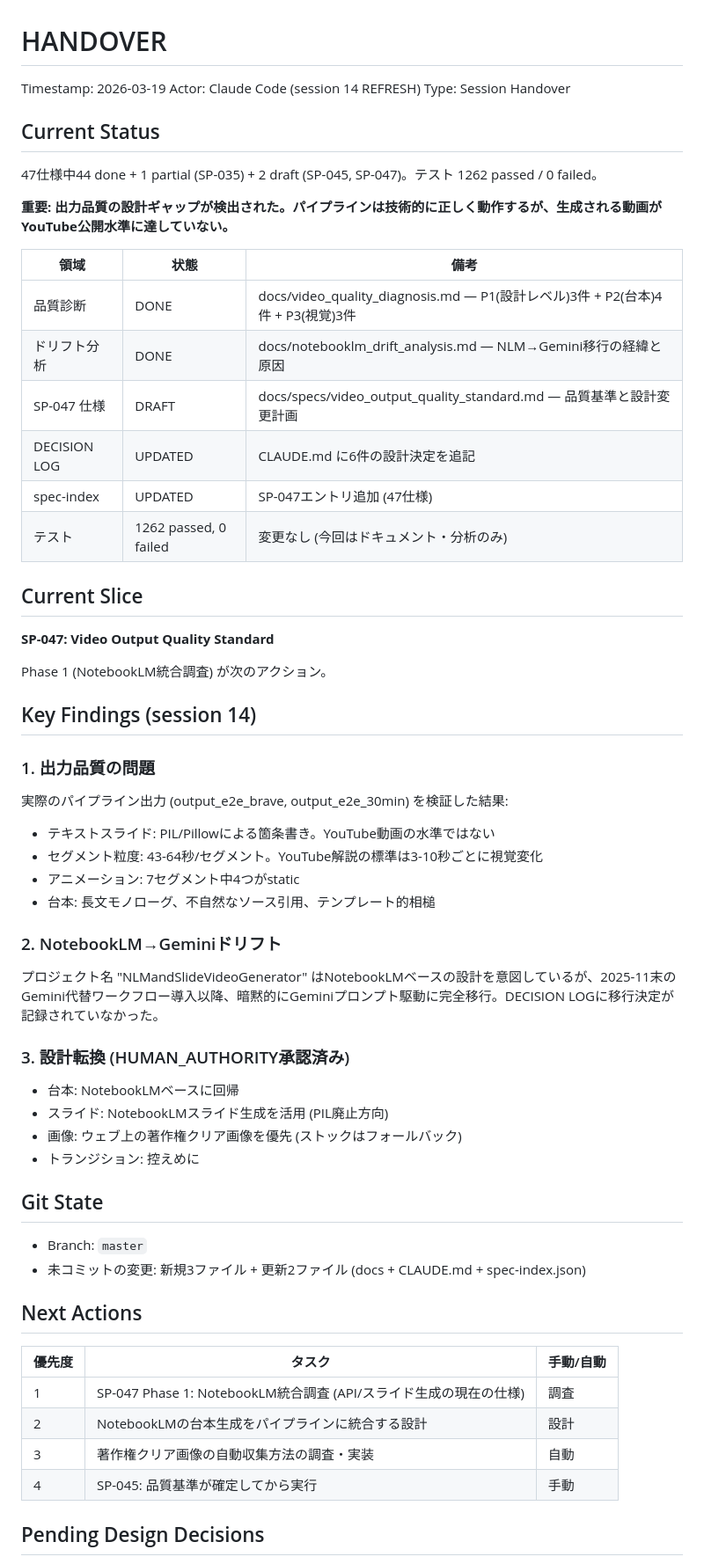
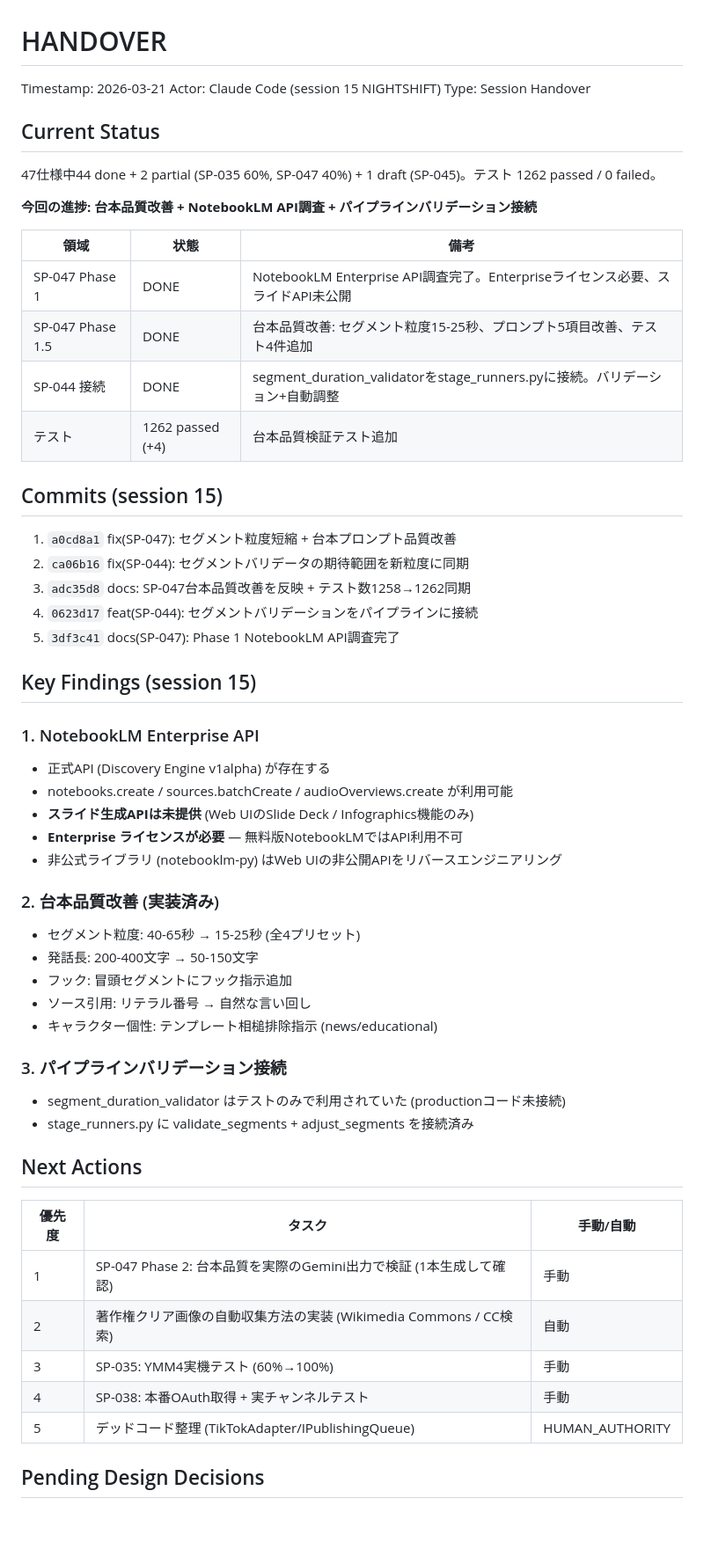
Before and after one commit to YuShimoji/NLMandSlideVideoGenerator, a Markdown page: docs/HANDOVER.md, the part around one of its changes. Shown at 88% size. Rendered like a GitHub page; blank space fills up the shorter version.

Commit message:
docs: session 15 NIGHTSHIFT 状態更新 (CLAUDE.md + HANDOVER.md)
- CLAUDE.md: session 15の進捗反映 (SP-047 Phase 1/1.5完了, テスト1262)
- HANDOVER.md: session 15の全作業サマリー + 5コミット + 次アクション + 未決定事項

Co-Authored-By: Claude Opus 4.6 (1M context) <noreply@anthropic.com>

```diff
--- a/docs/HANDOVER.md
+++ b/docs/HANDOVER.md
@@ -1,65 +1,62 @@
 # HANDOVER
 
-Timestamp: 2026-03-19
-Actor: Claude Code (session 14 REFRESH)
+Timestamp: 2026-03-21
+Actor: Claude Code (session 15 NIGHTSHIFT)
 Type: Session Handover
 
 ## Current Status
 
-47仕様中44 done + 1 partial (SP-035) + 2 draft (SP-045, SP-047)。テスト 1262 passed / 0 failed。
+47仕様中44 done + 2 partial (SP-035 60%, SP-047 40%) + 1 draft (SP-045)。テスト 1262 passed / 0 failed。
 
-**重要: 出力品質の設計ギャップが検出された。パイプラインは技術的に正しく動作するが、生成される動画がYouTube公開水準に達していない。**
+**今回の進捗: 台本品質改善 + NotebookLM API調査 + パイプラインバリデーション接続**
 
 | 領域 | 状態 | 備考 |
 |------|------|------|
-| 品質診断 | DONE | docs/video_quality_diagnosis.md — P1(設計レベル)3件 + P2(台本)4件 + P3(視覚)3件 |
-| ドリフト分析 | DONE | docs/notebooklm_drift_analysis.md — NLM→Gemini移行の経緯と原因 |
-| SP-047 仕様 | DRAFT | docs/specs/video_output_quality_standard.md — 品質基準と設計変更計画 |
-| DECISION LOG | UPDATED | CLAUDE.md に6件の設計決定を追記 |
-| spec-index | UPDATED | SP-047エントリ追加 (47仕様) |
-| テスト | 1262 passed, 0 failed | 変更なし (今回はドキュメント・分析のみ) |
+| SP-047 Phase 1 | DONE | NotebookLM Enterprise API調査完了。Enterpriseライセンス必要、スライドAPI未公開 |
+| SP-047 Phase 1.5 | DONE | 台本品質改善: セグメント粒度15-25秒、プロンプト5項目改善、テスト4件追加 |
+| SP-044 接続 | DONE | segment_duration_validatorをstage_runners.pyに接続。バリデーション+自動調整 |
+| テスト | 1262 passed (+4) | 台本品質検証テスト追加 |
 
-## Current Slice
+## Commits (session 15)
 
-**SP-047: Video Output Quality Standard**
+1. `a0cd8a1` fix(SP-047): セグメント粒度短縮 + 台本プロンプト品質改善
+2. `ca06b16` fix(SP-044): セグメントバリデータの期待範囲を新粒度に同期
+3. `adc35d8` docs: SP-047台本品質改善を反映 + テスト数1258→1262同期
+4. `0623d17` feat(SP-044): セグメントバリデーションをパイプラインに接続
+5. `3df3c41` docs(SP-047): Phase 1 NotebookLM API調査完了
 
-Phase 1 (NotebookLM統合調査) が次のアクション。
+## Key Findings (session 15)
 
-## Key Findings (session 14)
+### 1. NotebookLM Enterprise API
 
-### 1. 出力品質の問題
+- 正式API (Discovery Engine v1alpha) が存在する
+- notebooks.create / sources.batchCreate / audioOverviews.create が利用可能
+- **スライド生成APIは未提供** (Web UIのSlide Deck / Infographics機能のみ)
+- **Enterprise ライセンスが必要** — 無料版NotebookLMではAPI利用不可
+- 非公式ライブラリ (notebooklm-py) はWeb UIの非公開APIをリバースエンジニアリング
 
-実際のパイプライン出力 (output_e2e_brave, output_e2e_30min) を検証した結果:
+### 2. 台本品質改善 (実装済み)
 
-- テキストスライド: PIL/Pillowによる箇条書き。YouTube動画の水準ではない
-- セグメント粒度: 43-64秒/セグメント。YouTube解説の標準は3-10秒ごとに視覚変化
-- アニメーション: 7セグメント中4つがstatic
-- 台本: 長文モノローグ、不自然なソース引用、テンプレート的相槌
+- セグメント粒度: 40-65秒 → 15-25秒 (全4プリセット)
+- 発話長: 200-400文字 → 50-150文字
+- フック: 冒頭セグメントにフック指示追加
+- ソース引用: リテラル番号 → 自然な言い回し
+- キャラクター個性: テンプレート相槌排除指示 (news/educational)
 
-### 2. NotebookLM→Geminiドリフト
+### 3. パイプラインバリデーション接続
 
-プロジェクト名 "NLMandSlideVideoGenerator" はNotebookLMベースの設計を意図しているが、2025-11末のGemini代替ワークフロー導入以降、暗黙的にGeminiプロンプト駆動に完全移行。DECISION LOGに移行決定が記録されていなかった。
-
-### 3. 設計転換 (HUMAN_AUTHORITY承認済み)
-
-- 台本: NotebookLMベースに回帰
-- スライド: NotebookLMスライド生成を活用 (PIL廃止方向)
-- 画像: ウェブ上の著作権クリア画像を優先 (ストックはフォールバック)
-- トランジション: 控えめに
-
-## Git State
-
-- Branch: `master`
-- 未コミットの変更: 新規3ファイル + 更新2ファイル (docs + CLAUDE.md + spec-index.json)
+- segment_duration_validator はテストのみで利用されていた (productionコード未接続)
+- stage_runners.py に validate_segments + adjust_segments を接続済み
 
 ## Next Actions
 
 | 優先度 | タスク | 手動/自動 |
 |--------|--------|----------|
-| 1 | SP-047 Phase 1: NotebookLM統合調査 (API/スライド生成の現在の仕様) | 調査 |
-| 2 | NotebookLMの台本生成をパイプラインに統合する設計 | 設計 |
-| 3 | 著作権クリア画像の自動収集方法の調査・実装 | 自動 |
-| 4 | SP-045: 品質基準が確定してから実行 | 手動 |
+| 1 | SP-047 Phase 2: 台本品質を実際のGemini出力で検証 (1本生成して確認) | 手動 |
+| 2 | 著作権クリア画像の自動収集方法の実装 (Wikimedia Commons / CC検索) | 自動 |
+| 3 | SP-035: YMM4実機テスト (60%→100%) | 手動 |
+| 4 | SP-038: 本番OAuth取得 + 実チャンネルテスト | 手動 |
+| 5 | デッドコード整理 (TikTokAdapter/IPublishingQueue) | HUMAN_AUTHORITY |
 
 ## Pending Design Decisions
 
```
Also changed, not shown: other parts of docs/HANDOVER.md (+8 -8 lines), CLAUDE.md (+12 -11 lines).
